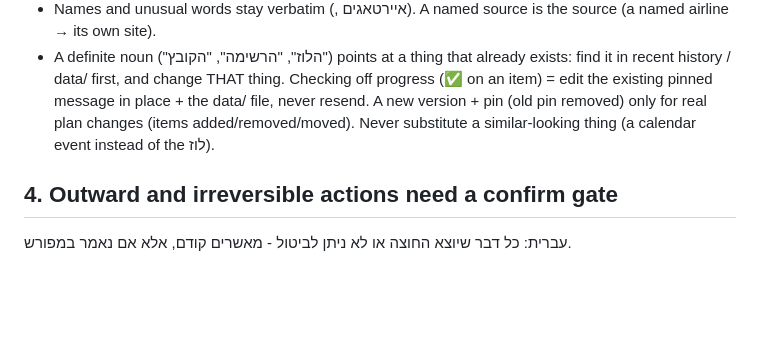
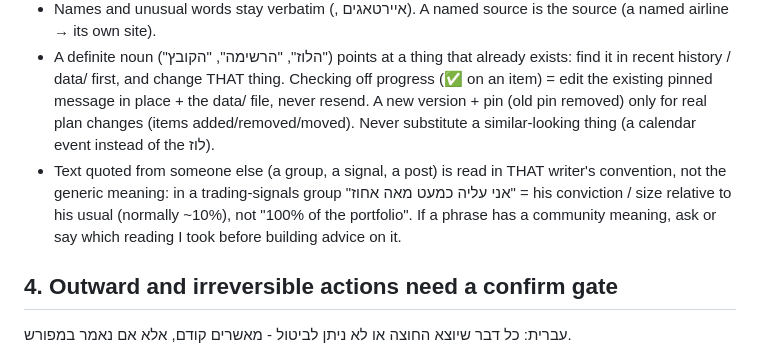
Before and after one commit to omerbengal/Kai, a Markdown page: agents/principles.md, the part around the change. Drawn GitHub-style; blank space fills up the shorter version.

Commit message:
principles: read quoted signal-group jargon in the writer's convention (SMCI 100% correction)
Modified: agents/principles.md

Why: no code-change entry in Kai's action log since the previous commit.

Recorded by public_sync.py at the end of the work item (real change, real date).

```diff
--- a/agents/principles.md
+++ b/agents/principles.md
@@ -36,6 +36,7 @@ Any "no" → fix before sending. If Omer corrected you twice in a row on anythin
 - The verb governs: "תיצור/תכין/תנסח לקבוצה" = draft to Omer; only "תשלח/תפרסם" sends. "ממך, לא ממני" = Kai's own voice, never "עומר ביקש".
 - Names and unusual words stay verbatim (<contact>, איירטאגים). A named source is the source (a named airline → its own site).
 - A definite noun ("הלוז", "הרשימה", "הקובץ") points at a thing that already exists: find it in recent history / data/ first, and change THAT thing. Checking off progress (✅ on an item) = edit the existing pinned message in place + the data/ file, never resend. A new version + pin (old pin removed) only for real plan changes (items added/removed/moved). Never substitute a similar-looking thing (a calendar event instead of the לוז).
+- Text quoted from someone else (a group, a signal, a post) is read in THAT writer's convention, not the generic meaning: in a trading-signals group "אני עליה כמעט מאה אחוז" = his conviction / size relative to his usual (normally ~10%), not "100% of the portfolio". If a phrase has a community meaning, ask or say which reading I took before building advice on it.
 
 ## 4. Outward and irreversible actions need a confirm gate
 עברית: כל דבר שיוצא החוצה או לא ניתן לביטול - מאשרים קודם, אלא אם נאמר במפורש.
```
